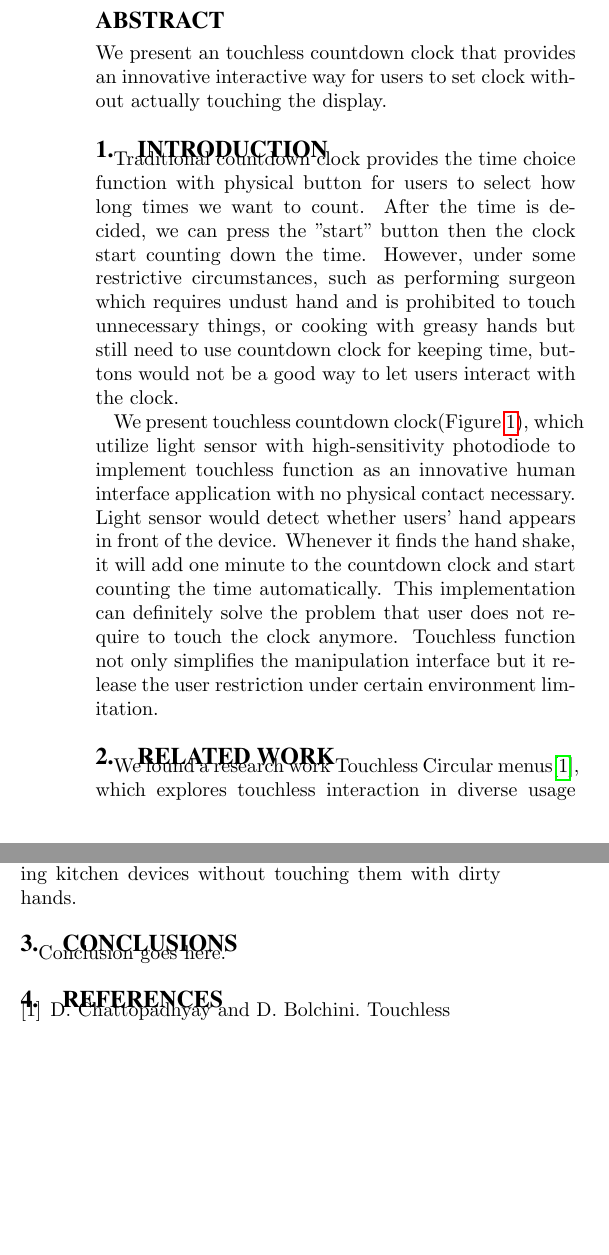
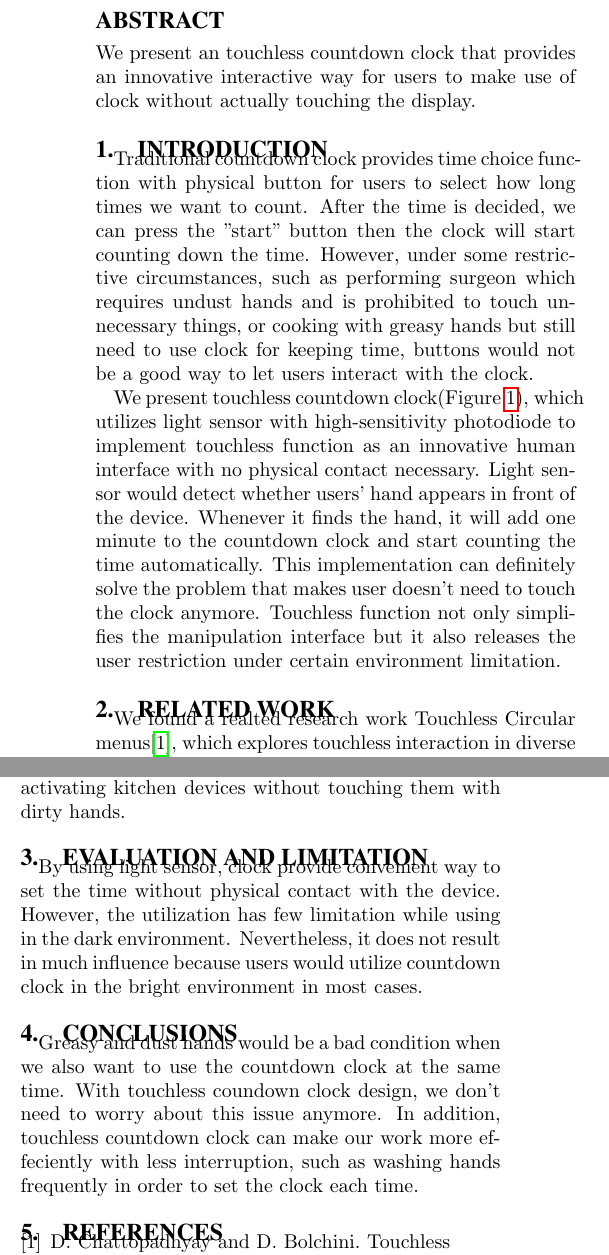
Before and after one commit to fineday32/Countdown_Clock_Paper_Arduino, a LaTeX problem sheet (hw2/NonTouchCountDownClock.tex): two parts of the columns of the page, joined at a grey line, cut so that both start at the same text, the shorter picture padded with empty space. Compiled offline with pdfLaTeX.

Commit message:
hw2 done1

```diff
--- a/hw2/NonTouchCountDownClock.tex
+++ b/hw2/NonTouchCountDownClock.tex
@@ -106,16 +106,16 @@ email: {\texttt{jsmith@affiliation.org}}) and Julius P.~Kumquat
 \maketitle
 \begin{abstract}
 
-We present an touchless countdown clock that provides an innovative interactive way for users to set clock without actually touching the display.
+We present an touchless countdown clock that provides an innovative interactive way for users to make use of clock without actually touching the display.
 \end{abstract}
 
 \section{Introduction}
 
-Traditional countdown clock provides the time choice function with physical button for users to select how long times we want to count. After the time is decided, we can press the "start" button then the clock start counting down the time. However, under some restrictive circumstances, such as performing surgeon which requires undust hand and is prohibited to touch unnecessary things, or cooking with greasy hands but still need to use countdown clock for keeping time, buttons would not be a good way to let users interact with the clock.
+Traditional countdown clock provides time choice function with physical button for users to select how long times we want to count. After the time is decided, we can press the "start" button then the clock will start counting down the time. However, under some restrictive circumstances, such as performing surgeon which requires undust hands and is prohibited to touch unnecessary things, or cooking with greasy hands but still need to use clock for keeping time, buttons would not be a good way to let users interact with the clock.
 % Besides, grease or heavy metal ingredients on our hand would let us feel anguished to touch expensive clock devices.
 
-We present touchless countdown clock(Figure \ref{fig:demo1}), which utilize light sensor with high-sensitivity photodiode to implement touchless function as an innovative human interface application with no physical contact necessary.
-Light sensor would detect whether users' hand appears in front of the device. Whenever it finds the hand shake, it will add one minute to the countdown clock and start counting the time automatically. This implementation can definitely solve the problem that user does not require to touch the clock anymore. Touchless function not only simplifies the manipulation interface but it release the user restriction under certain environment limitation.
+We present touchless countdown clock(Figure \ref{fig:demo1}), which utilizes light sensor with high-sensitivity photodiode to implement touchless function as an innovative human interface with no physical contact necessary.
+Light sensor would detect whether users' hand appears in front of the device. Whenever it finds the hand, it will add one minute to the countdown clock and start counting the time automatically. This implementation can definitely solve the problem that makes user doesn't need to touch the clock anymore. Touchless function not only simplifies the manipulation interface but it also releases the user restriction under certain environment limitation.
 
 
 % innovative touchless human interface applications
@@ -137,15 +137,21 @@ Light sensor would detect whether users' hand appears in front of the device. Wh
 \end{figure}
 
 \section{Related Work}
-We found a research work Touchless Circular menus\cite{cite1}, which explores touchless interaction in diverse usage contexts, such as interacting with public displays where mouse and keyboards are inconvenient. This idea is also ideal to face our problem that can be used as activating kitchen devices without touching them with dirty hands.
+We found a realted research work Touchless Circular menus\cite{cite1}, which explores touchless interaction in diverse usage contexts, such as interacting with public displays where mouse and keyboards are inconvenient. This idea is also ideal to face our problem that can be used as activating kitchen devices without touching them with dirty hands.
 
 %%Citation Abstract
 % Researchers are exploring touchless interactions in diverse usage contexts. These include interacting with public displays, where mouse and keyboards are inconvenient, activating kitchen devices without touching them with dirty hands, or supporting surgeons in browsing medical images in a sterile operating room.
 % Unlike traditional visual interfaces, however, touchless systems still lack a standardized user interface language for basic command selection (e.g., menus). Prior research proposed touchless menus that require users to comply strictly with system-defined postures (e.g., grab, finger-count, pinch). These approaches are problematic because they are analogous to command-line interfaces: users need to remember an interaction vocabulary and input a pre-defined symbol (via gesture or command). To overcome this problem, we introduce and evaluate Touchless Circular Menus (TCM)---a touchless menu system optimized for large displays, which enables users to make simple directional movements for selecting commands. TCM utilize our abilities to make mid-air directional strokes, relieve users from learning posture-based commands, and shift the interaction complexity from users' input to the visual interface. In a controlled study (N=15), when compared with contextual linear menus using grab gestures, participants using TCM were more than two times faster in selecting commands and perceived lower workload. However, users made more command-selection errors with TCM than with linear menus. The menu's triggering location on the visual interface significantly affected the effectiveness and efficiency of TCM. Our contribution informs the design of intuitive UIs for touchless interactions with large displays.
 
+\section{Evaluation and Limitation}
+By using light sensor, clock provide convenient way to set the time without physical contact with the device. However, the utilization has few limitation while using in the dark environment.
+ Nevertheless, it does not result in much influence because users would utilize countdown clock in the bright environment in most cases.
+% For example, user can not add the time by using light sensor in a dark room. This approach is the next challenge we are going to face.
 
 \section{Conclusions}
-Conclusion goes here.
+Greasy and dust hands would be a bad condition when we also want to use the countdown clock at the same time.
+% Although users can wash hands before using it, it still time-consuming and may become hand-dirty again promptly.
+With touchless coundown clock design, we don't need to worry about this issue anymore. In addition, touchless countdown clock can make our work more effeciently with less interruption, such as washing hands frequently in order to set the clock each time.
 
 %ACKNOWLEDGMENTS are optional
 % \section*{Acknowledgments}
```
Also changed, not shown: hw1/Countdown_Clock.tex (+1 -1 lines), hw2/NonTouchCountDownClock.tex (2 more changed lines).
